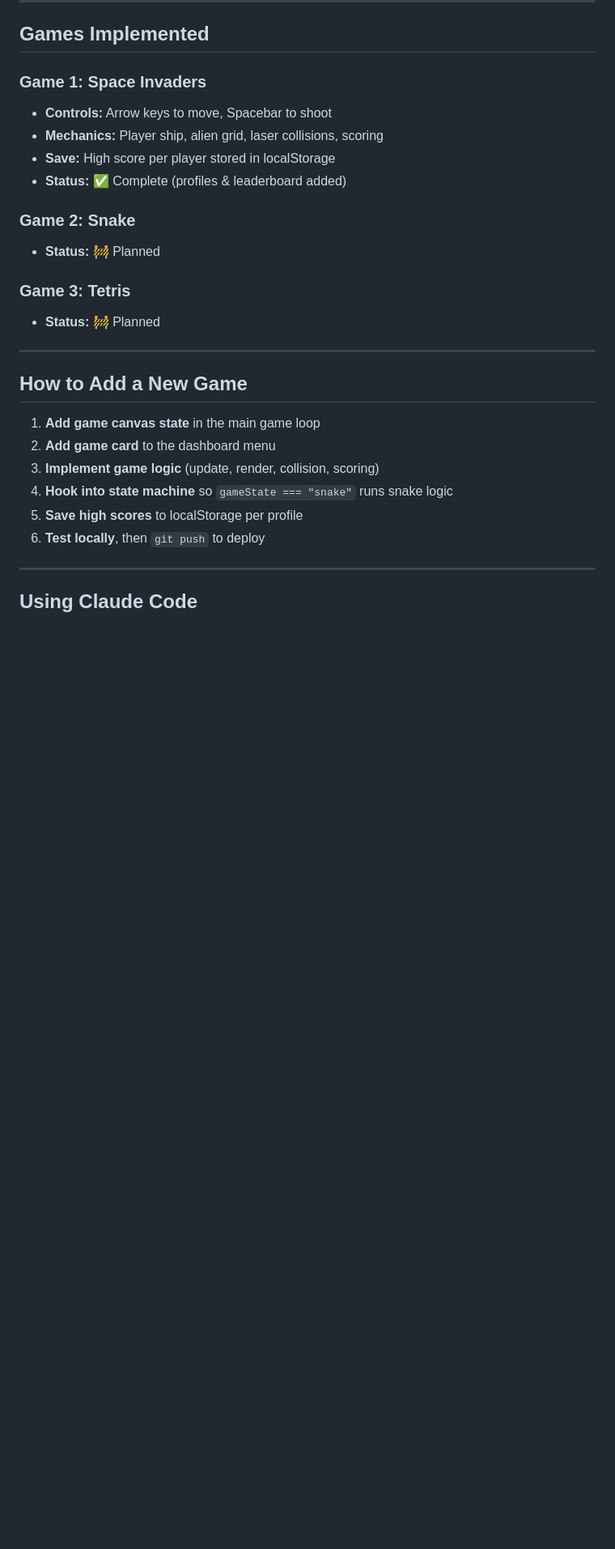
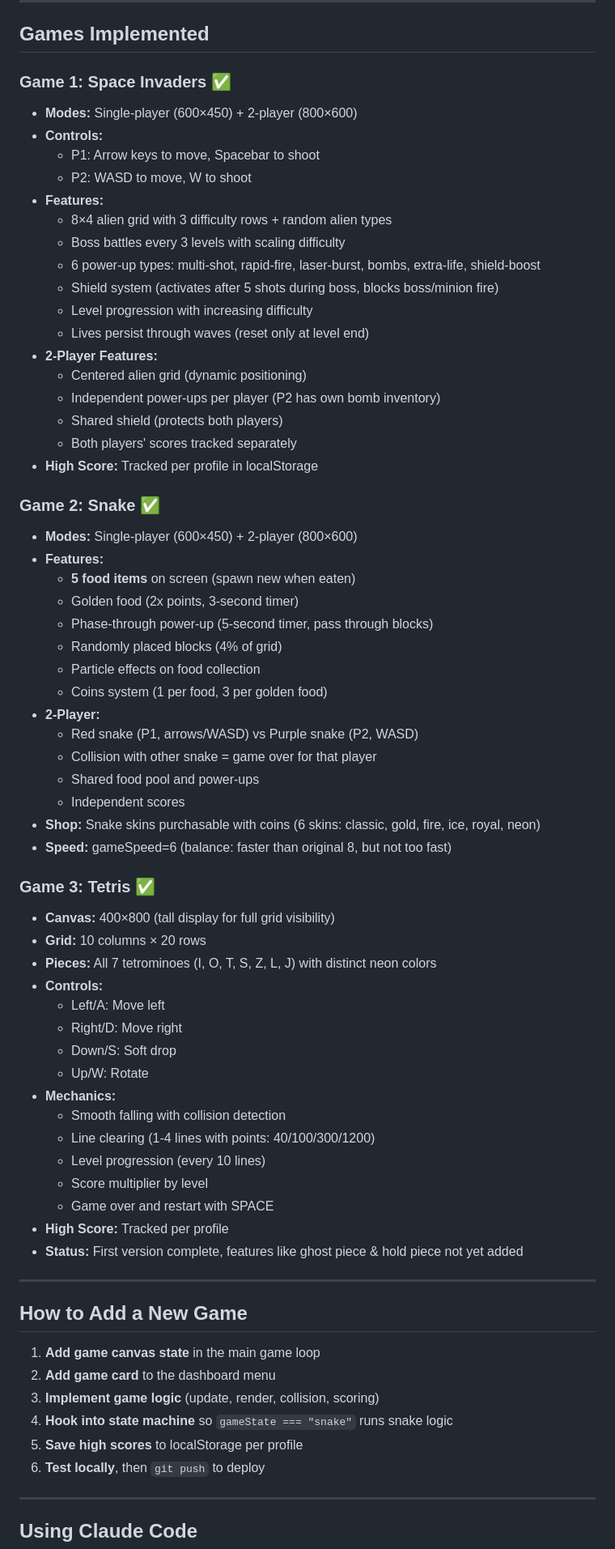
Before and after one commit to misselfampty-sudo/ethan_gaming, a Markdown page: CLAUDE.md, the part around one of its changes. Shown at 81% size. Drawn GitHub-style; blank space fills up the shorter version.

Commit message:
docs: comprehensive project status and session 4 summary
Update CLAUDE.md with complete feature documentation:
- Space Invaders: 2P modes, boss battles, 6 power-ups, shield system
- Snake: 5 food items, 2P snakes, golden food, shop system
- Tetris: 10x20 grid, 7 tetrominoes, line clearing, levels

Document session 4 accomplishments:
- Tetris implementation (full feature set)
- Leaderboard redesign (combined 3-game scoring)
- 2-player enhancements (power-up independence, UI fixes)
- Technical improvements (canvas sizing, grid centering)

Co-Authored-By: Claude Haiku 4.5 <noreply@anthropic.com>

```diff
--- a/CLAUDE.md
+++ b/CLAUDE.md
@@ -100,17 +100,59 @@ Offline queue cleared, ready for next offline session
 
 ## Games Implemented
 
-### Game 1: Space Invaders
-- **Controls:** Arrow keys to move, Spacebar to shoot
-- **Mechanics:** Player ship, alien grid, laser collisions, scoring
-- **Save:** High score per player stored in localStorage
-- **Status:** ✅ Complete (profiles & leaderboard added)
+### Game 1: Space Invaders ✅
+- **Modes:** Single-player (600×450) + 2-player (800×600)
+- **Controls:**
+  - P1: Arrow keys to move, Spacebar to shoot
+  - P2: WASD to move, W to shoot
+- **Features:**
+  - 8×4 alien grid with 3 difficulty rows + random alien types
+  - Boss battles every 3 levels with scaling difficulty
+  - 6 power-up types: multi-shot, rapid-fire, laser-burst, bombs, extra-life, shield-boost
+  - Shield system (activates after 5 shots during boss, blocks boss/minion fire)
+  - Level progression with increasing difficulty
+  - Lives persist through waves (reset only at level end)
+- **2-Player Features:**
+  - Centered alien grid (dynamic positioning)
+  - Independent power-ups per player (P2 has own bomb inventory)
+  - Shared shield (protects both players)
+  - Both players' scores tracked separately
+- **High Score:** Tracked per profile in localStorage
 
-### Game 2: Snake
-- **Status:** 🚧 Planned
+### Game 2: Snake ✅
+- **Modes:** Single-player (600×450) + 2-player (800×600)
+- **Features:**
+  - **5 food items** on screen (spawn new when eaten)
+  - Golden food (2x points, 3-second timer)
+  - Phase-through power-up (5-second timer, pass through blocks)
+  - Randomly placed blocks (4% of grid)
+  - Particle effects on food collection
+  - Coins system (1 per food, 3 per golden food)
+- **2-Player:**
+  - Red snake (P1, arrows/WASD) vs Purple snake (P2, WASD)
+  - Collision with other snake = game over for that player
+  - Shared food pool and power-ups
+  - Independent scores
+- **Shop:** Snake skins purchasable with coins (6 skins: classic, gold, fire, ice, royal, neon)
+- **Speed:** gameSpeed=6 (balance: faster than original 8, but not too fast)
 
-### Game 3: Tetris
-- **Status:** 🚧 Planned
+### Game 3: Tetris ✅
+- **Canvas:** 400×800 (tall display for full grid visibility)
+- **Grid:** 10 columns × 20 rows
+- **Pieces:** All 7 tetrominoes (I, O, T, S, Z, L, J) with distinct neon colors
+- **Controls:**
+  - Left/A: Move left
+  - Right/D: Move right
+  - Down/S: Soft drop
+  - Up/W: Rotate
+- **Mechanics:**
+  - Smooth falling with collision detection
+  - Line clearing (1-4 lines with points: 40/100/300/1200)
+  - Level progression (every 10 lines)
+  - Score multiplier by level
+  - Game over and restart with SPACE
+- **High Score:** Tracked per profile
+- **Status:** First version complete, features like ghost piece & hold piece not yet added
 
 ---
 
```
Also changed, not shown: other parts of CLAUDE.md (+13 -4 lines).
